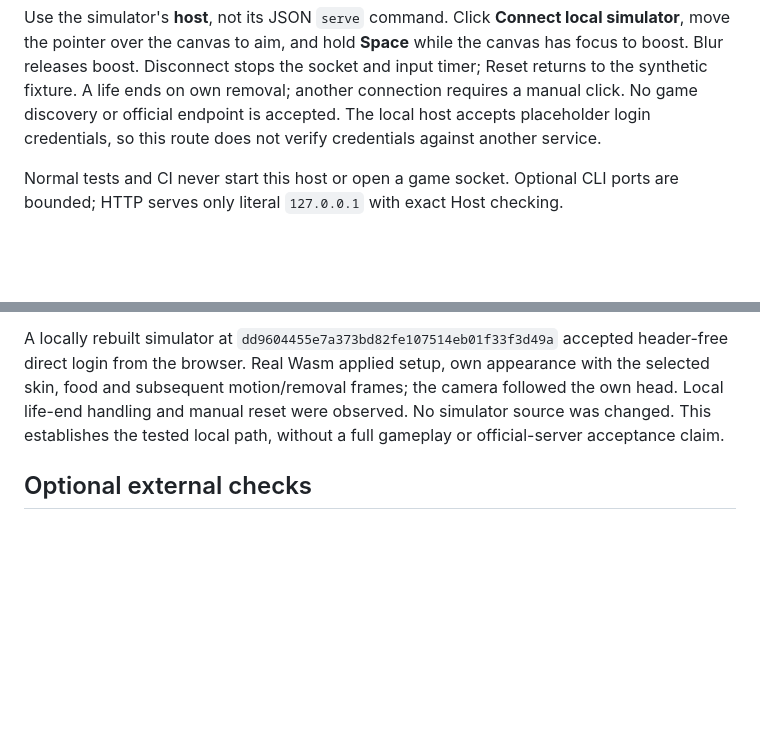
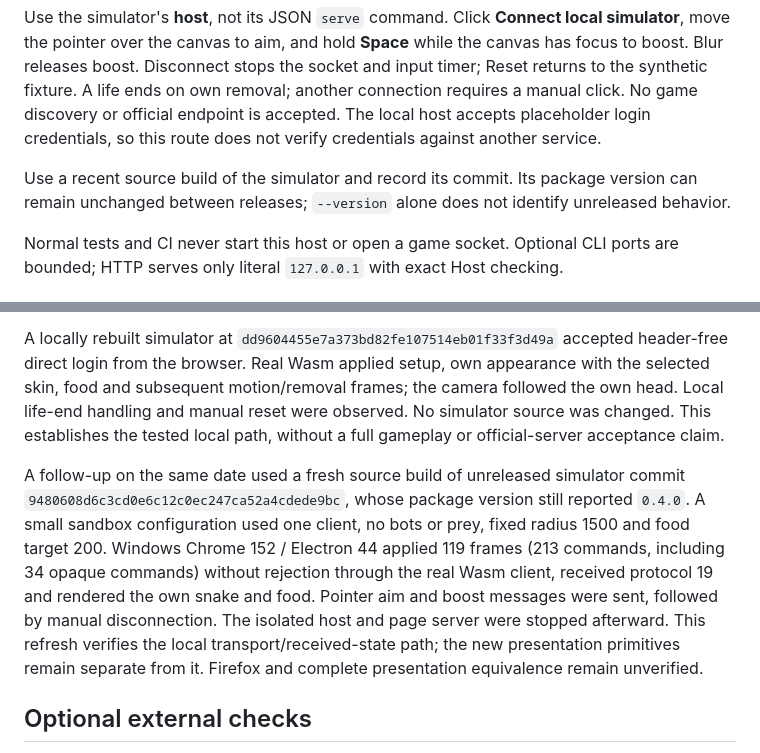
Before and after one commit to NikitaMGrimm/slither-client, a Markdown page: docs/verification.md, 2 parts joined by grey strips. GitHub-like rendering; blank space fills up the shorter version.

Commit message:
docs: record current simulator source verification

```diff
--- a/docs/verification.md
+++ b/docs/verification.md
@@ -76,6 +76,10 @@ input timer; Reset returns to the synthetic fixture. A life ends on own removal;
 another connection requires a manual click. No game discovery or official
 endpoint is accepted. The local host accepts placeholder login credentials, so
 this route does not verify credentials against another service.
+
+Use a recent source build of the simulator and record its commit. Its package
+version can remain unchanged between releases; `--version` alone does not
+identify unreleased behavior.
 
 Normal tests and CI never start this host or open a game socket. Optional CLI
 ports are bounded; HTTP serves only literal `127.0.0.1` with exact Host checking.
@@ -158,6 +162,17 @@ the camera followed the own head. Local life-end handling and manual reset were
 observed. No simulator source was changed. This establishes the tested local
 path, without a full gameplay or official-server acceptance claim.
 
+A follow-up on the same date used a fresh source build of unreleased simulator
+commit `9480608d6c3cd0e6c12c0ec247ca52a4cdede9bc`, whose package version still
+reported `0.4.0`. A small sandbox configuration used one client, no bots or prey,
+fixed radius 1500 and food target 200. Windows Chrome 152 / Electron 44 applied
+119 frames (213 commands, including 34 opaque commands) without rejection through
+the real Wasm client, received protocol 19 and rendered the own snake and food.
+Pointer aim and boost messages were sent, followed by manual disconnection.
+The isolated host and page server were stopped afterward. This refresh verifies
+the local transport/received-state path; the new presentation primitives remain
+separate from it. Firefox and complete presentation equivalence remain unverified.
+
 ## Optional external checks
 
 These commands use an existing trusted archive outside the checkout. They do not
```
